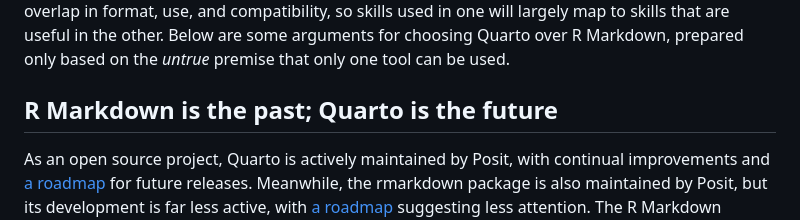
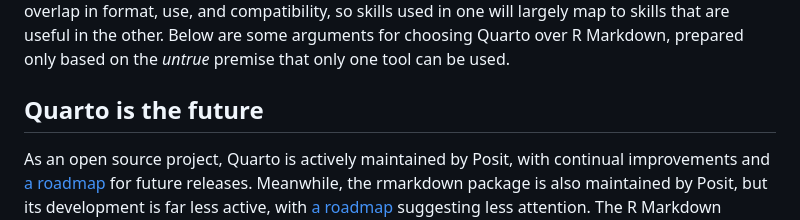
Before and after one commit to rstudio/academyMentorResources, a Markdown page: tidyverse/quarto/quarto_v_rmarkdown.md, the part around the change. Drawn GitHub-style.

Commit message:
Update quarto_v_rmarkdown.md
parallel headers

```diff
--- a/tidyverse/quarto/quarto_v_rmarkdown.md
+++ b/tidyverse/quarto/quarto_v_rmarkdown.md
@@ -2,7 +2,7 @@
 
 Quarto and R Markdown are very similar. If you're already comfortable using R Markdown, there might be less reason for you to make the switch to Quarto. But if you're still getting the hang of either, it's probably wiser to build muscle memory with Quarto. Between the two, there's a lot of overlap in format, use, and compatibility, so skills used in one will largely map to skills that are useful in the other. Below are some arguments for choosing Quarto over R Markdown, prepared only based on the *untrue* premise that only one tool can be used.
 
-## R Markdown is the past; Quarto is the future
+## Quarto is the future
 
 As an open source project, Quarto is actively maintained by Posit, with continual improvements and [a roadmap](https://github.com/quarto-dev/quarto-cli/milestones) for future releases. Meanwhile, the rmarkdown package is also maintained by Posit, but its development is far less active, with [a roadmap](https://github.com/rstudio/rmarkdown/milestones) suggesting less attention. The R Markdown format is more than the package---and the format *isn't* going away---but it's also expected to remain comparatively stagnant.
 
```
